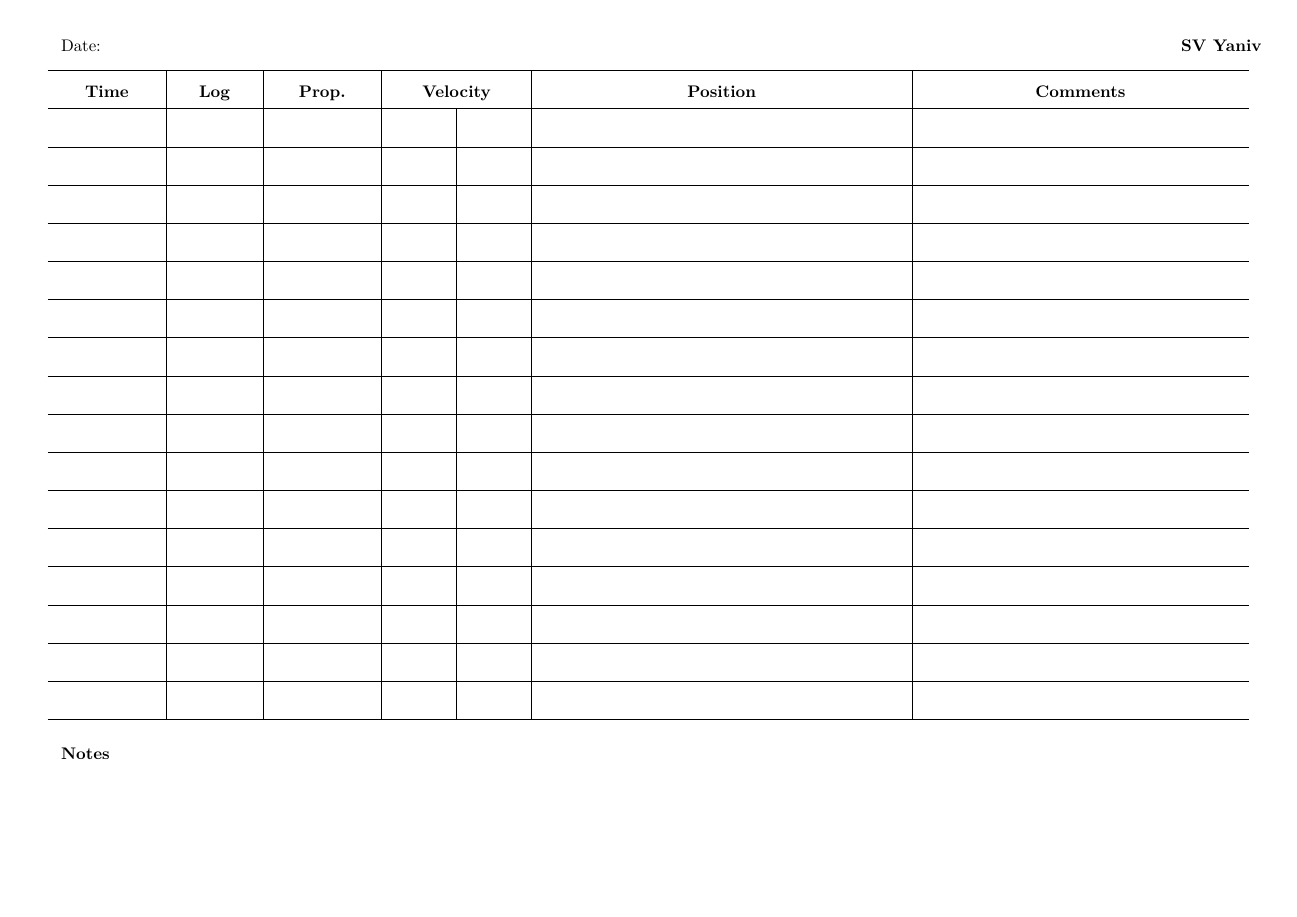
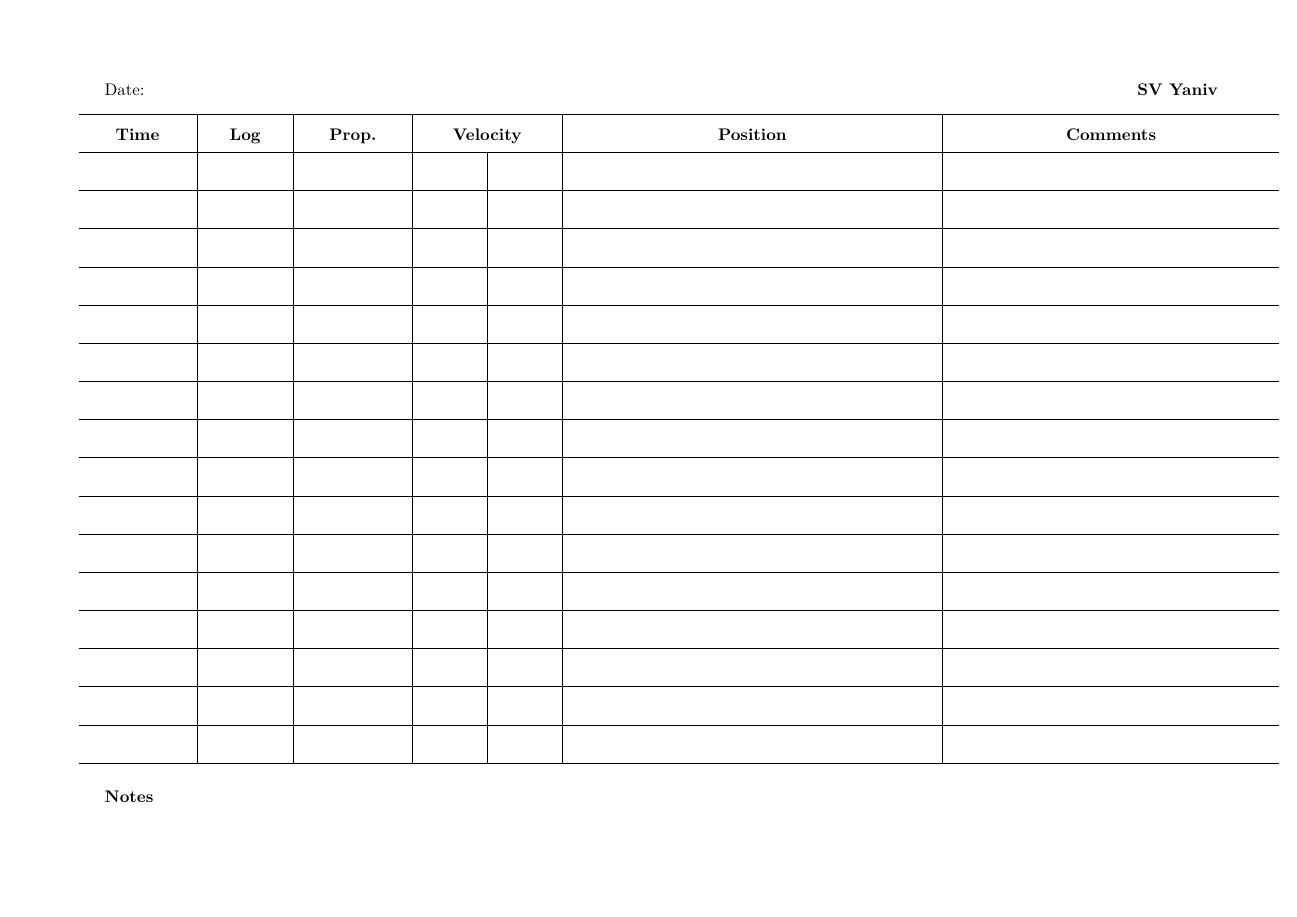
Before and after one commit to saskia-droid/logbook, a LaTeX document (logbook.tex): the whole page. Compiled offline with pdfLaTeX.

Commit message:
Update logbook.tex

```diff
--- a/logbook.tex
+++ b/logbook.tex
@@ -1,6 +1,6 @@
 \documentclass[11pt]{article}
 
-\usepackage[landscape, a4paper, margin=0.8cm]{geometry} % landscape and proper margins
+\usepackage[landscape, a4paper, margin=1.8cm]{geometry} % landscape and proper margins
 \usepackage{array}
 \usepackage{longtable}
 \usepackage{lmodern}
```
